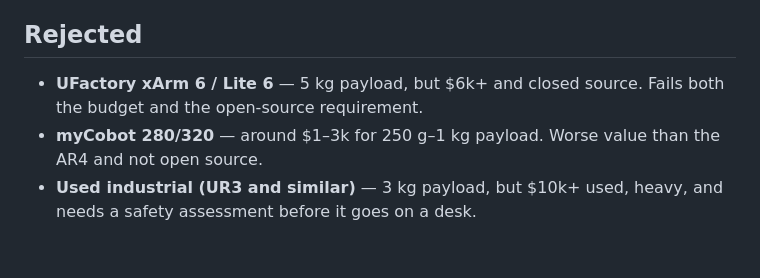
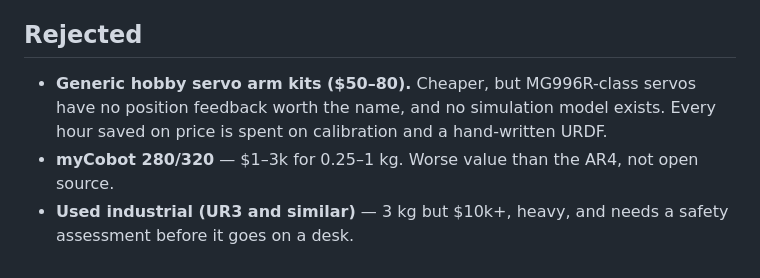
Before and after one commit to LeeMarshall1113/jetspace-imitation-learning, a Markdown page: docs/hardware.md, the part around one of its changes. Drawn GitHub-style.

```diff
--- a/docs/hardware.md
+++ b/docs/hardware.md
@@ -75,9 +72,9 @@ we have. Move to the AR4 only when a task genuinely needs the payload or reach.
 
 ## Rejected
 
-- **UFactory xArm 6 / Lite 6** — 5 kg payload, but $6k+ and closed source. Fails
-  both the budget and the open-source requirement.
-- **myCobot 280/320** — around $1–3k for 250 g–1 kg payload. Worse value than the
-  AR4 and not open source.
-- **Used industrial (UR3 and similar)** — 3 kg payload, but $10k+ used, heavy,
-  and needs a safety assessment before it goes on a desk.
+- **Generic hobby servo arm kits ($50–80).** Cheaper, but MG996R-class servos have
+  no position feedback worth the name, and no simulation model exists. Every hour
+  saved on price is spent on calibration and a hand-written URDF.
+- **myCobot 280/320** — $1–3k for 0.25–1 kg. Worse value than the AR4, not open source.
+- **Used industrial (UR3 and similar)** — 3 kg but $10k+, heavy, and needs a safety
+  assessment before it goes on a desk.
```
Also changed, not shown: other parts of docs/hardware.md (+53 -56 lines).
